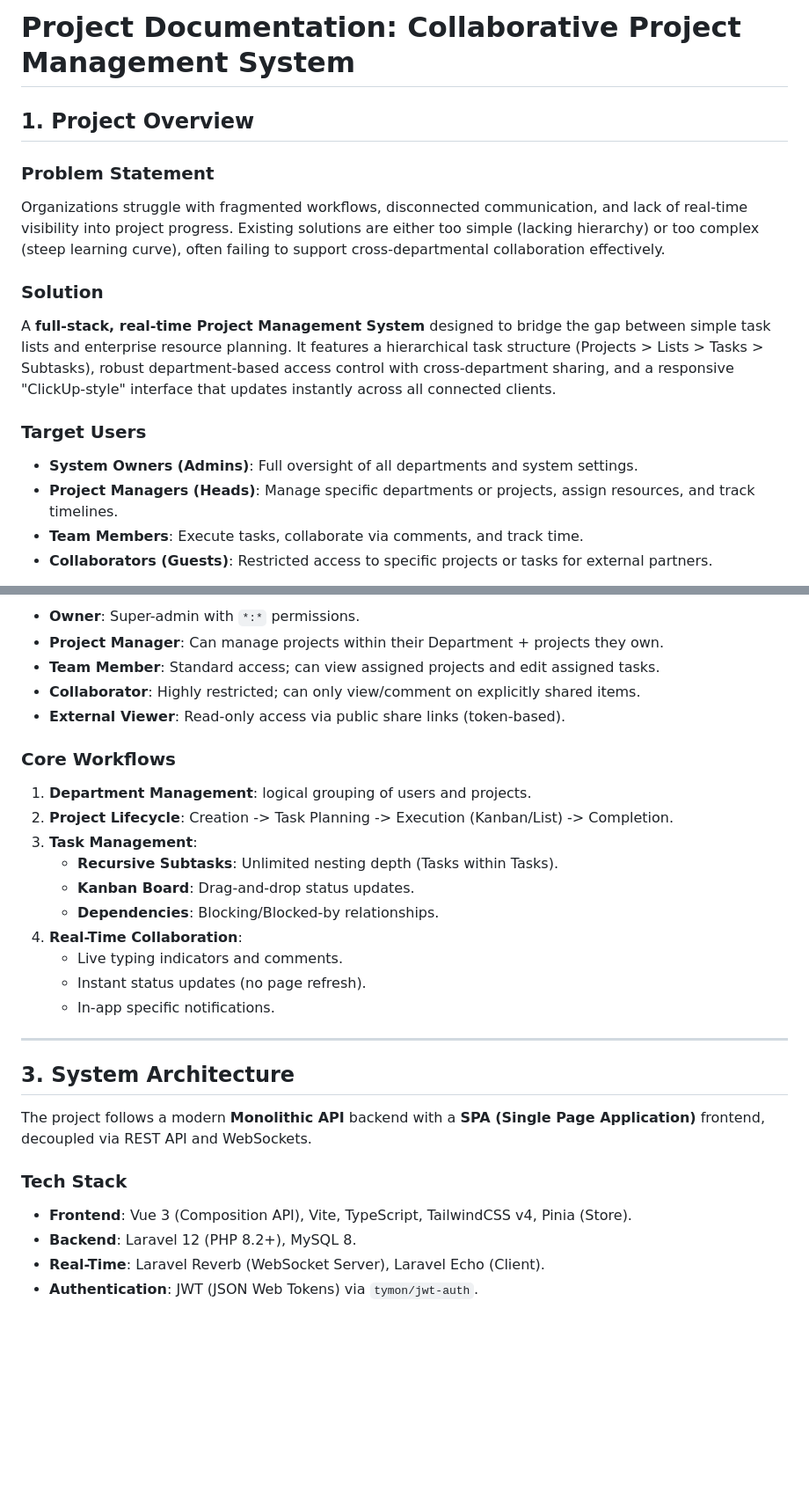
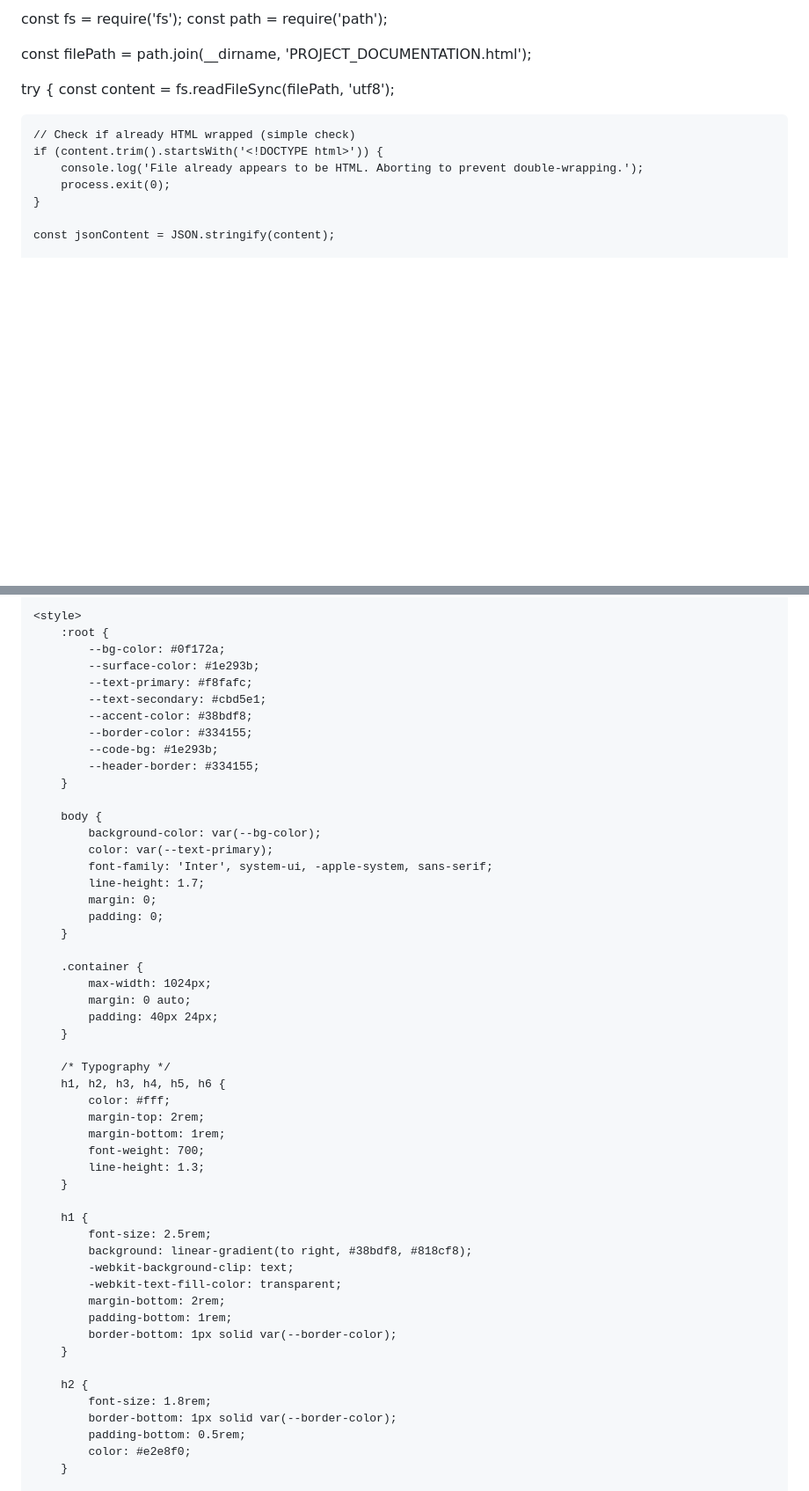
Before and after one commit to NIBRAS19/project-management-tool-ui, a Markdown page: PROJECT_DOCUMENTATION.md, 2 parts joined by grey strips. Shown at 88% size. Drawn GitHub-style; blank space fills up the shorter version.

```diff
--- a/PROJECT_DOCUMENTATION.md
+++ b/PROJECT_DOCUMENTATION.md
@@ -1,16 +1,16 @@
-# Project Documentation: Collaborative Project Management System
+const fs = require('fs');
+const path = require('path');
 
-## 1. Project Overview
+const filePath = path.join(__dirname, 'PROJECT_DOCUMENTATION.html');
 
-### Problem Statement
-Organizations struggle with fragmented workflows, disconnected communication, and lack of real-time visibility into project progress. Existing solutions are either too simple (lacking hierarchy) or too complex (steep learning curve), often failing to support cross-departmental collaboration effectively.
+try {
+    const content = fs.readFileSync(filePath, 'utf8');
 
-### Solution
-A **full-stack, real-time Project Management System** designed to bridge the gap between simple task lists and enterprise resource planning. It features a hierarchical task structure (Projects > Lists > Tasks > Subtasks), robust department-based access control with cross-department sharing, and a responsive "ClickUp-style" interface that updates instantly across all connected clients.
+    // Check if already HTML wrapped (simple check)
+    if (content.trim().startsWith('<!DOCTYPE html>')) {
+        console.log('File already appears to be HTML. Aborting to prevent double-wrapping.');
+        process.exit(0);
+    }
 
-### Target Users
-*   **System Owners (Admins)**: Full oversight of all departments and system settings.
-*   **Project Managers (Heads)**: Manage specific departments or projects, assign resources, and track timelines.
-*   **Team Members**: Execute tasks, collaborate via comments, and track time.
-*   **Collaborators (Guests)**: Restricted access to specific projects or tasks for external partners.
+    const jsonContent = JSON.stringify(content);
 
@@ -23,31 +34,54 @@ The system implements a hybrid **RBAC (Role-Based Access Control)** and **ACL (A
 
-*   **Owner**: Super-admin with `*:*` permissions.
-*   **Project Manager**: Can manage projects within their Department + projects they own.
-*   **Team Member**: Standard access; can view assigned projects and edit assigned tasks.
-*   **Collaborator**: Highly restricted; can only view/comment on explicitly shared items.
-*   **External Viewer**: Read-only access via public share links (token-based).
+    <style>
+        :root {
+            --bg-color: #0f172a;
+            --surface-color: #1e293b;
+            --text-primary: #f8fafc;
+            --text-secondary: #cbd5e1;
+            --accent-color: #38bdf8;
+            --border-color: #334155;
+            --code-bg: #1e293b;
+            --header-border: #334155;
+        }
 
-### Core Workflows
-1.  **Department Management**: logical grouping of users and projects.
-2.  **Project Lifecycle**: Creation -> Task Planning -> Execution (Kanban/List) -> Completion.
-3.  **Task Management**:
-    *   **Recursive Subtasks**: Unlimited nesting depth (Tasks within Tasks).
-    *   **Kanban Board**: Drag-and-drop status updates.
-    *   **Dependencies**: Blocking/Blocked-by relationships.
-4.  **Real-Time Collaboration**:
-    *   Live typing indicators and comments.
-    *   Instant status updates (no page refresh).
-    *   In-app specific notifications.
+        body {
+            background-color: var(--bg-color);
+            color: var(--text-primary);
+            font-family: 'Inter', system-ui, -apple-system, sans-serif;
+            line-height: 1.7;
+            margin: 0;
+            padding: 0;
+        }
 
----
+        .container {
+            max-width: 1024px;
+            margin: 0 auto;
+            padding: 40px 24px;
+        }
 
-## 3. System Architecture
+        /* Typography */
+        h1, h2, h3, h4, h5, h6 {
+            color: #fff;
+            margin-top: 2rem;
+            margin-bottom: 1rem;
+            font-weight: 700;
+            line-height: 1.3;
+        }
 
-The project follows a modern **Monolithic API** backend with a **SPA (Single Page Application)** frontend, decoupled via REST API and WebSockets.
+        h1 {
+            font-size: 2.5rem;
+            background: linear-gradient(to right, #38bdf8, #818cf8);
+            -webkit-background-clip: text;
+            -webkit-text-fill-color: transparent;
+            margin-bottom: 2rem;
+            padding-bottom: 1rem;
+            border-bottom: 1px solid var(--border-color);
+        }
 
-### Tech Stack
-*   **Frontend**: Vue 3 (Composition API), Vite, TypeScript, TailwindCSS v4, Pinia (Store).
-*   **Backend**: Laravel 12 (PHP 8.2+), MySQL 8.
-*   **Real-Time**: Laravel Reverb (WebSocket Server), Laravel Echo (Client).
-*   **Authentication**: JWT (JSON Web Tokens) via `tymon/jwt-auth`.
+        h2 {
+            font-size: 1.8rem;
+            border-bottom: 1px solid var(--border-color);
+            padding-bottom: 0.5rem;
+            color: #e2e8f0;
+        }
 
```
Also changed, not shown: other parts of PROJECT_DOCUMENTATION.md (+140 -156 lines).
